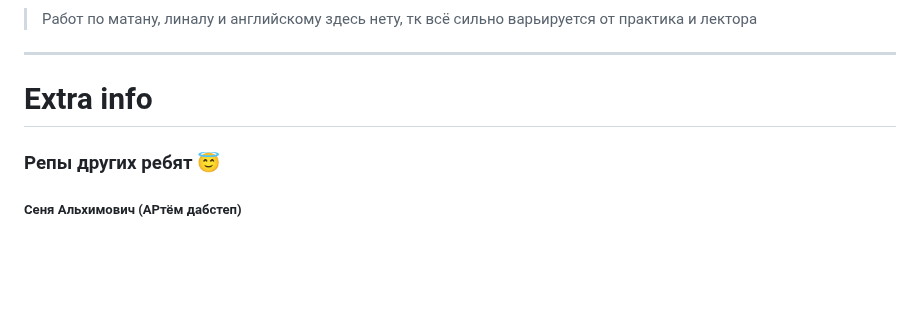
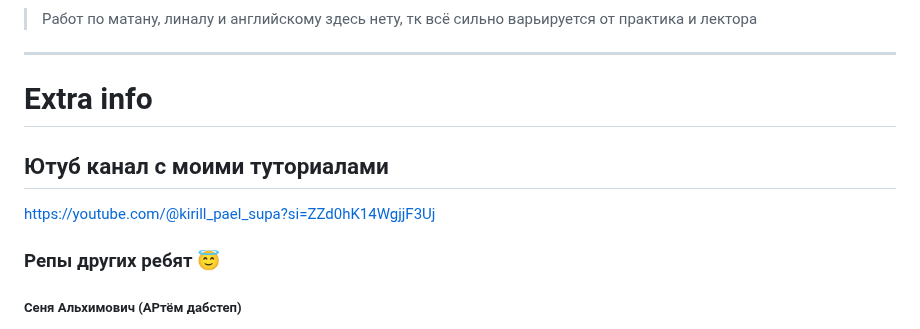
Before and after one commit to bilyardvmetro/ITMO-System-Application-Software, a Markdown page: README.md, the part around the change. GitHub-like rendering; blank space fills up the shorter version.

```diff
--- a/README.md
+++ b/README.md
@@ -7,6 +7,9 @@
 > Работ по матану, линалу и английскому здесь нету, тк всё сильно варьируется от практика и лектора
 ---
 # Extra info
+## Ютуб канал с моими туториалами
+https://youtube.com/@kirill_pael_supa?si=ZZd0hK14WgjjF3Uj
+
 ### Репы других ребят 😇
 
 ##### Сеня Альхимович (АРтём дабстеп)
```
